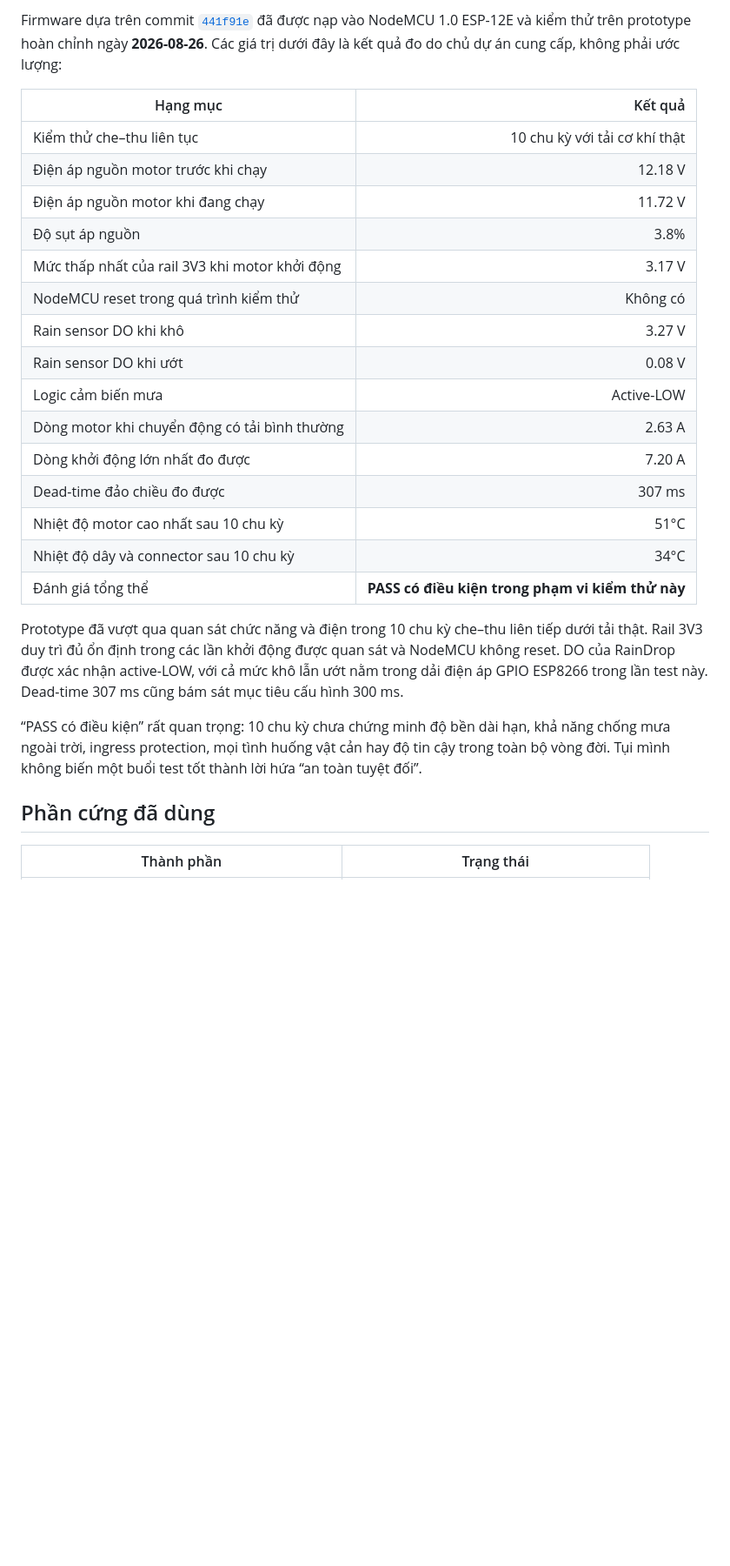
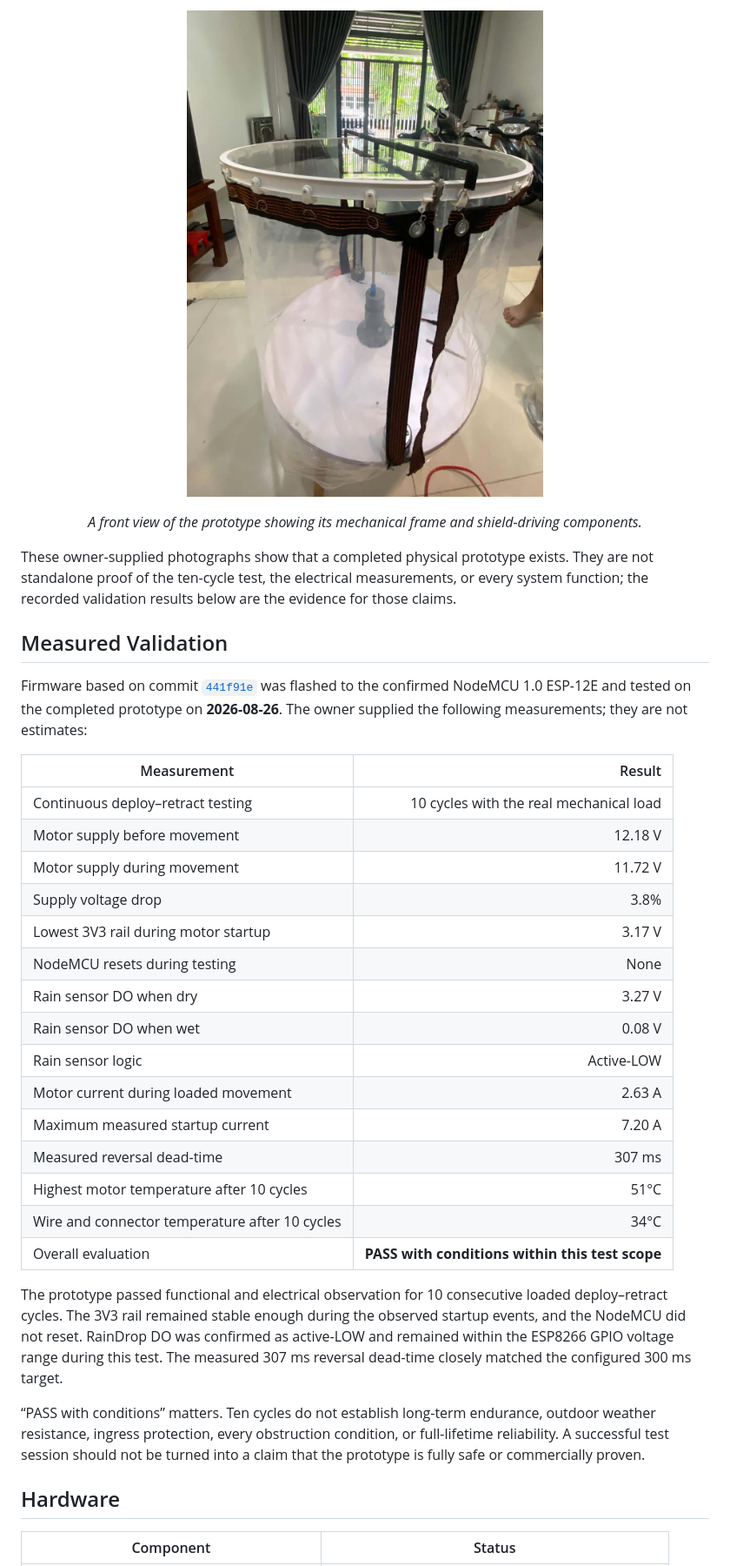
Before and after one commit to quanle0709/GreenGuard, a Markdown page: README.md, the part around the change printed below. Shown: that part at 87% size. Rendered like a GitHub page; pictures changed too: docs/images/greenguard-prototype-front.png (added); blank space fills up the shorter version.

Commit message:
docs: add prototype photos and English README

```diff
--- a/README.md
+++ b/README.md
@@ -56,29 +67,38 @@ Browser chỉ quan sát và gửi yêu cầu. ESP8266 mới là nơi quyết đ
 
-Firmware dựa trên commit [`441f91e`](https://github.com/quanle0709/GreenGuard/commit/441f91ea89253d85c3314e3da47faa3d03afb850) đã được nạp vào NodeMCU 1.0 ESP-12E và kiểm thử trên prototype hoàn chỉnh ngày **2026-08-26**. Các giá trị dưới đây là kết quả đo do chủ dự án cung cấp, không phải ước lượng:
+<p align="center">
+  <img src="docs/images/greenguard-prototype-front.png" width="620" alt="Front view of the completed GreenGuard prototype showing its circular frame, transparent shield material, supporting posts, and actuation components">
+</p>
+<p align="center"><em>A front view of the prototype showing its mechanical frame and shield-driving components.</em></p>
 
-| Hạng mục | Kết quả |
+These owner-supplied photographs show that a completed physical prototype exists. They are not standalone proof of the ten-cycle test, the electrical measurements, or every system function; the recorded validation results below are the evidence for those claims.
+
+## Measured Validation
+
+Firmware based on commit [`441f91e`](https://github.com/quanle0709/GreenGuard/commit/441f91ea89253d85c3314e3da47faa3d03afb850) was flashed to the confirmed NodeMCU 1.0 ESP-12E and tested on the completed prototype on **2026-08-26**. The owner supplied the following measurements; they are not estimates:
+
+| Measurement | Result |
 | --- | ---: |
-| Kiểm thử che–thu liên tục | 10 chu kỳ với tải cơ khí thật |
-| Điện áp nguồn motor trước khi chạy | 12.18 V |
-| Điện áp nguồn motor khi đang chạy | 11.72 V |
-| Độ sụt áp nguồn | 3.8% |
-| Mức thấp nhất của rail 3V3 khi motor khởi động | 3.17 V |
-| NodeMCU reset trong quá trình kiểm thử | Không có |
-| Rain sensor DO khi khô | 3.27 V |
-| Rain sensor DO khi ướt | 0.08 V |
-| Logic cảm biến mưa | Active-LOW |
-| Dòng motor khi chuyển động có tải bình thường | 2.63 A |
-| Dòng khởi động lớn nhất đo được | 7.20 A |
-| Dead-time đảo chiều đo được | 307 ms |
-| Nhiệt độ motor cao nhất sau 10 chu kỳ | 51°C |
-| Nhiệt độ dây và connector sau 10 chu kỳ | 34°C |
-| Đánh giá tổng thể | **PASS có điều kiện trong phạm vi kiểm thử này** |
+| Continuous deploy–retract testing | 10 cycles with the real mechanical load |
+| Motor supply before movement | 12.18 V |
+| Motor supply during movement | 11.72 V |
+| Supply voltage drop | 3.8% |
+| Lowest 3V3 rail during motor startup | 3.17 V |
+| NodeMCU resets during testing | None |
+| Rain sensor DO when dry | 3.27 V |
+| Rain sensor DO when wet | 0.08 V |
+| Rain sensor logic | Active-LOW |
+| Motor current during loaded movement | 2.63 A |
+| Maximum measured startup current | 7.20 A |
+| Measured reversal dead-time | 307 ms |
+| Highest motor temperature after 10 cycles | 51°C |
+| Wire and connector temperature after 10 cycles | 34°C |
+| Overall evaluation | **PASS with conditions within this test scope** |
 
-Prototype đã vượt qua quan sát chức năng và điện trong 10 chu kỳ che–thu liên tiếp dưới tải thật. Rail 3V3 duy trì đủ ổn định trong các lần khởi động được quan sát và NodeMCU không reset. DO của RainDrop được xác nhận active-LOW, với cả mức khô lẫn ướt nằm trong dải điện áp GPIO ESP8266 trong lần test này. Dead-time 307 ms cũng bám sát mục tiêu cấu hình 300 ms.
+The prototype passed functional and electrical observation for 10 consecutive loaded deploy–retract cycles. The 3V3 rail remained stable enough during the observed startup events, and the NodeMCU did not reset. RainDrop DO was confirmed as active-LOW and remained within the ESP8266 GPIO voltage range during this test. The measured 307 ms reversal dead-time closely matched the configured 300 ms target.
 
-“PASS có điều kiện” rất quan trọng: 10 chu kỳ chưa chứng minh độ bền dài hạn, khả năng chống mưa ngoài trời, ingress protection, mọi tình huống vật cản hay độ tin cậy trong toàn bộ vòng đời. Tụi mình không biến một buổi test tốt thành lời hứa “an toàn tuyệt đối”.
+“PASS with conditions” matters. Ten cycles do not establish long-term endurance, outdoor weather resistance, ingress protection, every obstruction condition, or full-lifetime reliability. A successful test session should not be turned into a claim that the prototype is fully safe or commercially proven.
 
-## Phần cứng đã dùng
+## Hardware
 
-| Thành phần | Trạng thái |
+| Component | Status |
 | --- | --- |
```
Also changed, not shown: other parts of README.md (+135 -121 lines), docs/images/greenguard-prototype-overview.png (added).
